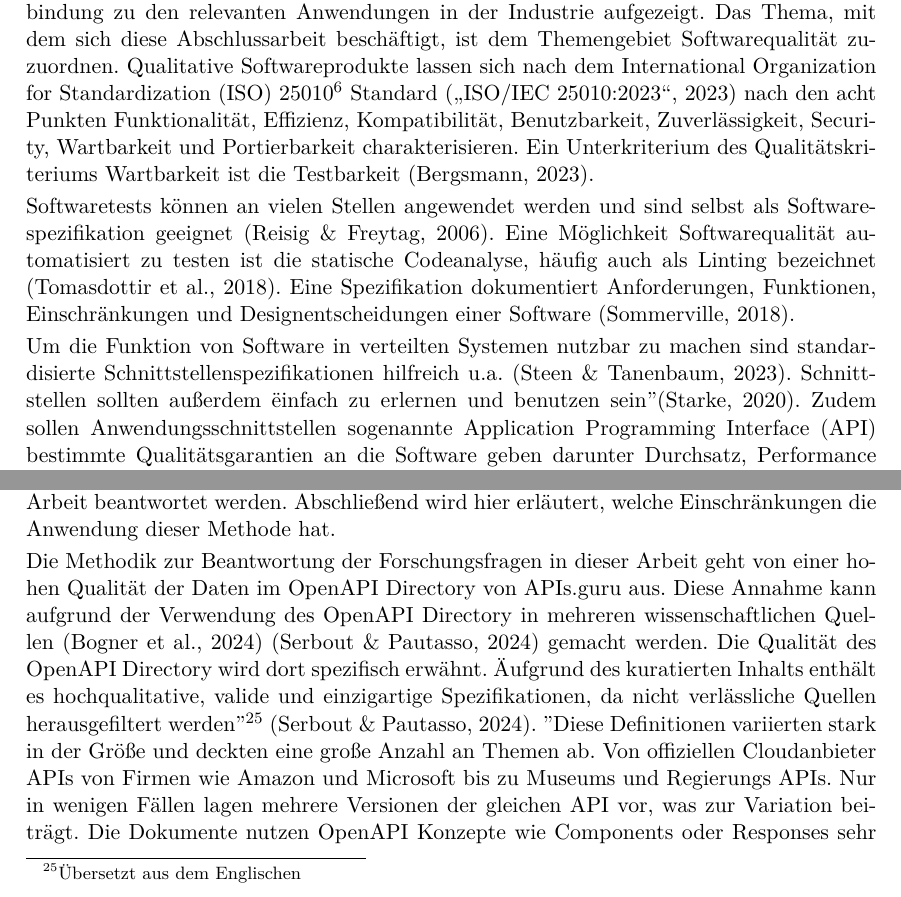
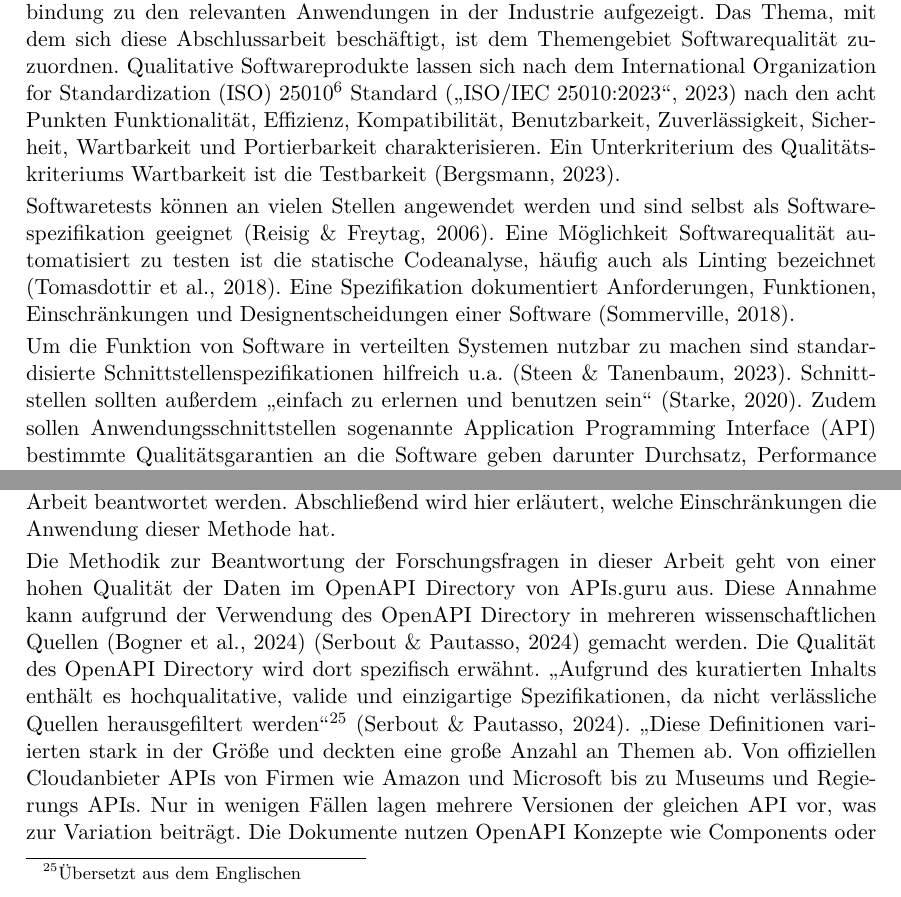
Before and after one commit to paulbrenker/thesis, a LaTeX thesis (tex/thesis/main.tex, which reads tex/thesis/chapters/method.tex, tex/thesis/chapters/research.tex): two parts of pages 7 and 28 of 54, joined at a grey line, cut so that both start at the same text. Compiled offline with XeLaTeX.

Commit message:
fix german quotation marks

```diff
--- a/tex/thesis/chapters/method.tex
+++ b/tex/thesis/chapters/method.tex
@@ -365,7 +365,7 @@ Spectral verwendet drei Schweregrad Level für die Regeln des Spectral \acs{OAS}
 \subsection{Validität der Methode} \label{sec:validitätdermethode}
 In diesem Kapitel wurde die Methode vorgestellt, mit der die Forschungsfragen dieser Arbeit beantwortet werden. Abschließend wird hier erläutert, welche Einschränkungen die Anwendung dieser Methode hat.
 
-Die Methodik zur Beantwortung der Forschungsfragen in dieser Arbeit geht von einer hohen Qualität der Daten im OpenAPI Directory von APIs.guru aus. Diese Annahme kann aufgrund der Verwendung des OpenAPI Directory in mehreren wissenschaftlichen Quellen \parencite{bogner_restruler_2024} \parencite{serbout_apistic_2024} gemacht werden. Die Qualität des OpenAPI Directory wird dort spezifisch erwähnt. "Aufgrund des kuratierten Inhalts enthält es hochqualitative, valide und einzigartige Spezifikationen, da nicht verlässliche Quellen herausgefiltert werden"\footnote{Übersetzt aus dem Englischen} \parencite{serbout_apistic_2024}. "Diese Definitionen variierten stark in der Größe und deckten eine große Anzahl an Themen ab. Von offiziellen Cloudanbieter \acs{API}s von Firmen wie Amazon und Microsoft bis zu Museums und Regierungs \acs{API}s. Nur in wenigen Fällen lagen mehrere Versionen der gleichen \acs{API} vor, was zur Variation beiträgt. Die Dokumente nutzen OpenAPI Konzepte wie Components oder Responses sehr unterschiedlich, was sie sehr verschieden macht. Dies qualifiziert sie als ideale Testbasis für unsere Implementierung ..."\footnote{Übersetzt aus dem Englischen} \parencite{bogner_restruler_2024}.
+Die Methodik zur Beantwortung der Forschungsfragen in dieser Arbeit geht von einer hohen Qualität der Daten im OpenAPI Directory von APIs.guru aus. Diese Annahme kann aufgrund der Verwendung des OpenAPI Directory in mehreren wissenschaftlichen Quellen \parencite{bogner_restruler_2024} \parencite{serbout_apistic_2024} gemacht werden. Die Qualität des OpenAPI Directory wird dort spezifisch erwähnt. \glqq Aufgrund des kuratierten Inhalts enthält es hochqualitative, valide und einzigartige Spezifikationen, da nicht verlässliche Quellen herausgefiltert werden\grqq{}\footnote{Übersetzt aus dem Englischen} \parencite{serbout_apistic_2024}. \glqq Diese Definitionen variierten stark in der Größe und deckten eine große Anzahl an Themen ab. Von offiziellen Cloudanbieter \acs{API}s von Firmen wie Amazon und Microsoft bis zu Museums und Regierungs \acs{API}s. Nur in wenigen Fällen lagen mehrere Versionen der gleichen \acs{API} vor, was zur Variation beiträgt. Die Dokumente nutzen OpenAPI Konzepte wie Components oder Responses sehr unterschiedlich, was sie sehr verschieden macht. Dies qualifiziert sie als ideale Testbasis für unsere Implementierung ...\grqq{}\footnote{Übersetzt aus dem Englischen} \parencite{bogner_restruler_2024}.
 
 Die \acl{IDF} wird als Priorisierungsmaß verwendet, da Linterregeln, die auf Spezifikationen hoher Qualität häufig ausgelöst werden keinen Einfluss auf die Qualität des Dokumentes haben.
 Mit Daten schlechter Qualität kann ist diese Bedingung für die Nutzung von \acs{IDF} als Priorisierung nicht mehr gegeben.
--- a/tex/thesis/chapters/research.tex
+++ b/tex/thesis/chapters/research.tex
@@ -2,11 +2,11 @@
 
 
 In diesem Kapitel wird der wissenschaftliche Kontext des Themas erläutert und eine Verbindung zu den relevanten Anwendungen in der Industrie aufgezeigt.
-Das Thema, mit dem sich diese Abschlussarbeit beschäftigt, ist dem Themengebiet Softwarequalität zuzuordnen. Qualitative Softwareprodukte lassen sich nach dem \acf{ISO} 25010\footnote{ISO Standard 25010: \href{https://iso25000.com/index.php/en/iso-25000-standards/iso-25010}{https://iso25000.com/index.php/en/iso-25000-standards/iso-25010}} Standard \parencite{noauthor_isoiec_2023} nach den acht Punkten Funktionalität, Effizienz, Kompatibilität, Benutzbarkeit, Zuverlässigkeit, Security, Wartbarkeit und Portierbarkeit charakterisieren. Ein Unterkriterium des Qualitätskriteriums Wartbarkeit ist die Testbarkeit \parencite{bergsmann_requirements_2023}.
+Das Thema, mit dem sich diese Abschlussarbeit beschäftigt, ist dem Themengebiet Softwarequalität zuzuordnen. Qualitative Softwareprodukte lassen sich nach dem \acf{ISO} 25010\footnote{ISO Standard 25010: \href{https://iso25000.com/index.php/en/iso-25000-standards/iso-25010}{https://iso25000.com/index.php/en/iso-25000-standards/iso-25010}} Standard \parencite{noauthor_isoiec_2023} nach den acht Punkten Funktionalität, Effizienz, Kompatibilität, Benutzbarkeit, Zuverlässigkeit, Sicherheit, Wartbarkeit und Portierbarkeit charakterisieren. Ein Unterkriterium des Qualitätskriteriums Wartbarkeit ist die Testbarkeit \parencite{bergsmann_requirements_2023}.
 
 Softwaretests können an vielen Stellen angewendet werden und sind selbst als Softwarespezifikation geeignet \parencite{reisig_informatik_2006}. Eine Möglichkeit Softwarequalität automatisiert zu testen ist die statische Codeanalyse, häufig auch als Linting bezeichnet \parencite{tomasdottir_adoption_2018}. Eine Spezifikation dokumentiert Anforderungen, Funktionen, Einschränkungen und Designentscheidungen einer Software \parencite{sommerville_software_2018}.
 
-Um die Funktion von Software in verteilten Systemen nutzbar zu machen sind standardisierte Schnittstellenspezifikationen hilfreich u.a. \parencite{steen_distributed_2023}. Schnittstellen sollten außerdem "einfach zu erlernen und benutzen sein" \parencite{starke_effektive_2020}. Zudem sollen Anwendungsschnittstellen sogenannte \acf{API} bestimmte Qualitätsgarantien an die Software geben darunter Durchsatz, Performance und Verfügbarkeit \parencite{starke_effektive_2020}.
+Um die Funktion von Software in verteilten Systemen nutzbar zu machen sind standardisierte Schnittstellenspezifikationen hilfreich u.a. \parencite{steen_distributed_2023}. Schnittstellen sollten außerdem \glqq einfach zu erlernen und benutzen sein\grqq{} \parencite{starke_effektive_2020}. Zudem sollen Anwendungsschnittstellen sogenannte \acf{API} bestimmte Qualitätsgarantien an die Software geben darunter Durchsatz, Performance und Verfügbarkeit \parencite{starke_effektive_2020}.
 
 Für das im Internet weitverbreitete Architekturprinzip \acf{REST} ist die OpenAPI Spezifikation eine standardisierte Schnittstellendokumentation, die von der \acf{OAI} entwickelt und gewartet wird. Die Testbarkeit der Qualität von OpenAPI Spezifikationen ist die Richtung, in der das Thema dieser Arbeit einzuordnen ist.
 
```
Also changed, not shown: tex/thesis/chapters/method.tex (2 more changed lines), tex/thesis/chapters/research.tex (2 more changed lines).
